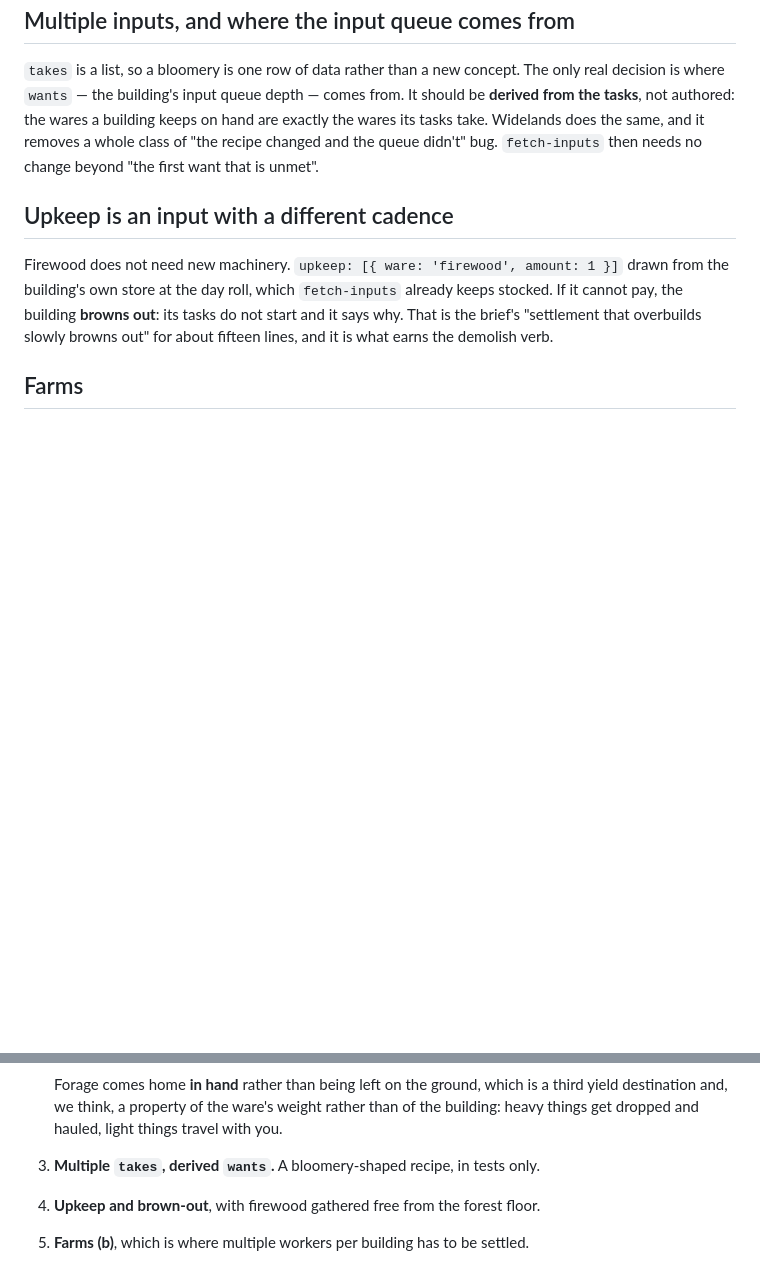
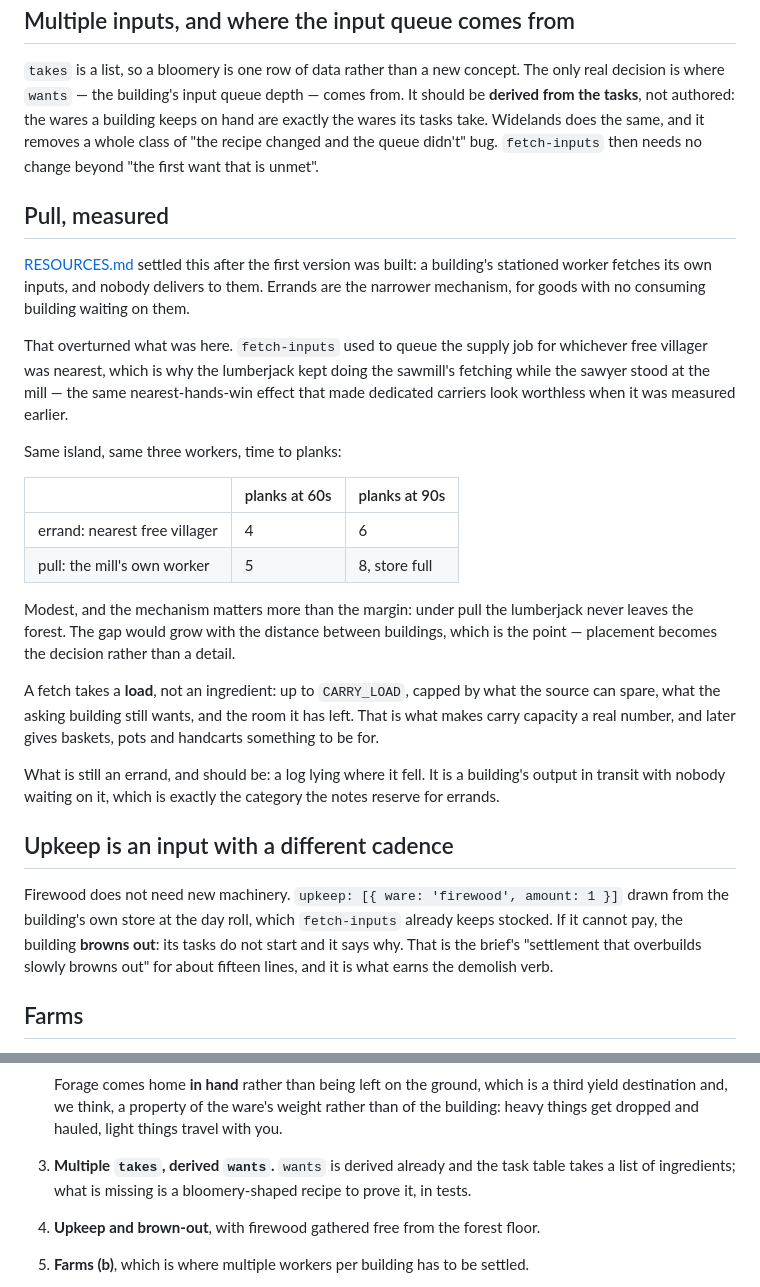
Before and after one commit to kellan/little-island, a Markdown page: docs/PRODUCTION.md, 2 parts joined by grey strips. Drawn GitHub-style; blank space fills up the shorter version.

Commit message:
Write down the pull measurement, which a bad anchor dropped
The last commit's doc edit aimed at a heading that lives in WIDELANDS.md,
so the before-and-after numbers never reached PRODUCTION.md. The script
failed loudly and the commit went ahead around it, which is the second
time today a silent doc miss has ridden along with working code.

Co-Authored-By: Claude Opus 5 <noreply@anthropic.com>
Claude-Session: https://claude.ai/code/session_01ArocABnye6wCbyG7eb1vYS

```diff
--- a/docs/PRODUCTION.md
+++ b/docs/PRODUCTION.md
@@ -117,6 +117,39 @@ building keeps on hand are exactly the wares its tasks take. Widelands does the
 same, and it removes a whole class of "the recipe changed and the queue didn't"
 bug. `fetch-inputs` then needs no change beyond "the first want that is unmet".
 
+## Pull, measured
+
+[RESOURCES.md](RESOURCES.md) settled this after the first version was built: a
+building's stationed worker fetches its own inputs, and nobody delivers to them.
+Errands are the narrower mechanism, for goods with no consuming building waiting
+on them.
+
+That overturned what was here. `fetch-inputs` used to queue the supply job for
+whichever free villager was nearest, which is why the lumberjack kept doing the
+sawmill's fetching while the sawyer stood at the mill — the same
+nearest-hands-win effect that made dedicated carriers look worthless when it was
+measured earlier.
+
+Same island, same three workers, time to planks:
+
+| | planks at 60s | planks at 90s |
+| --- | --- | --- |
+| errand: nearest free villager | 4 | 6 |
+| pull: the mill's own worker | 5 | 8, store full |
+
+Modest, and the mechanism matters more than the margin: under pull the lumberjack
+never leaves the forest. The gap would grow with the distance between buildings,
+which is the point — placement becomes the decision rather than a detail.
+
+A fetch takes a **load**, not an ingredient: up to `CARRY_LOAD`, capped by what
+the source can spare, what the asking building still wants, and the room it has
+left. That is what makes carry capacity a real number, and later gives baskets,
+pots and handcarts something to be for.
+
+What is still an errand, and should be: a log lying where it fell. It is a
+building's output in transit with nobody waiting on it, which is exactly the
+category the notes reserve for errands.
+
 ## Upkeep is an input with a different cadence
 
 Firewood does not need new machinery. `upkeep: [{ ware: 'firewood', amount: 1 }]`
@@ -176,7 +209,9 @@ not have to be answered before this work starts.
    third yield destination and, we think, a property of the ware's weight rather
    than of the building: heavy things get dropped and hauled, light things travel
    with you.
-3. **Multiple `takes`, derived `wants`.** A bloomery-shaped recipe, in tests only.
+3. **Multiple `takes`, derived `wants`.** `wants` is derived already and the task
+   table takes a list of ingredients; what is missing is a bloomery-shaped recipe
+   to prove it, in tests.
 4. **Upkeep and brown-out**, with firewood gathered free from the forest floor.
 5. **Farms (b)**, which is where multiple workers per building has to be settled.
 
```
